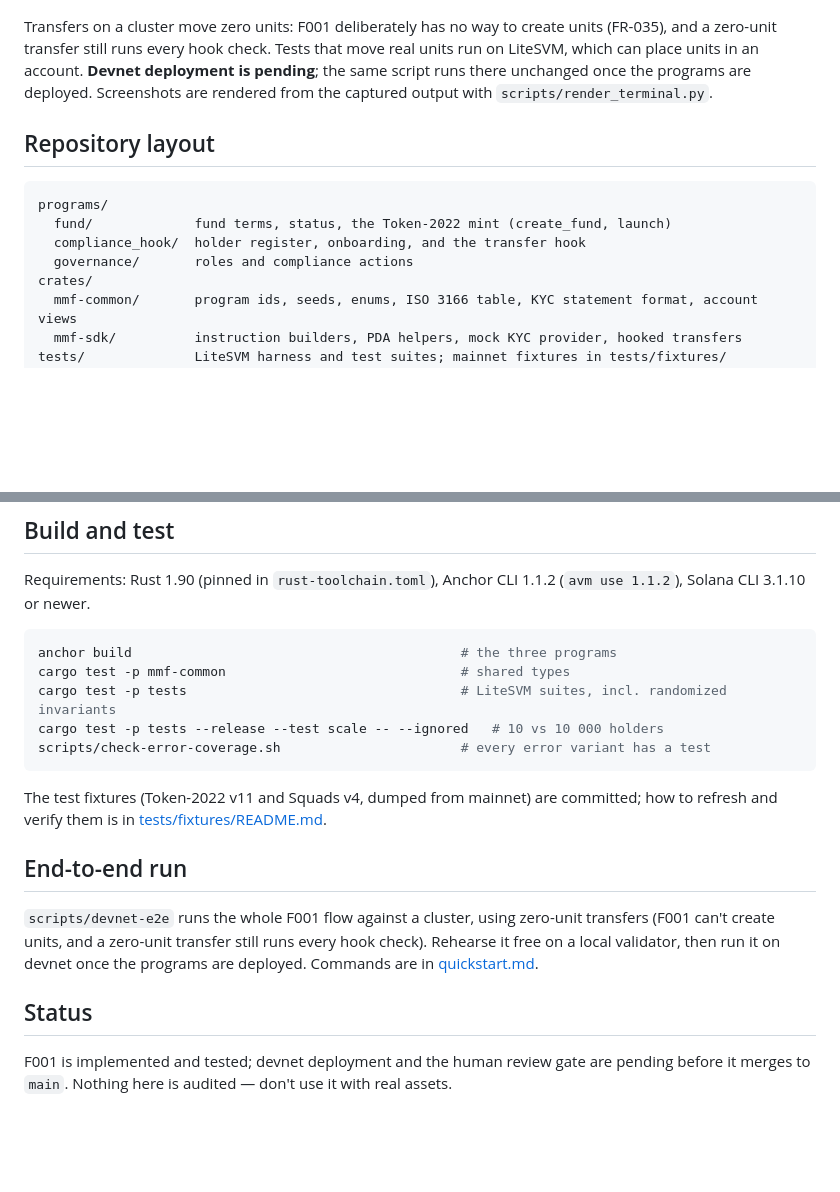
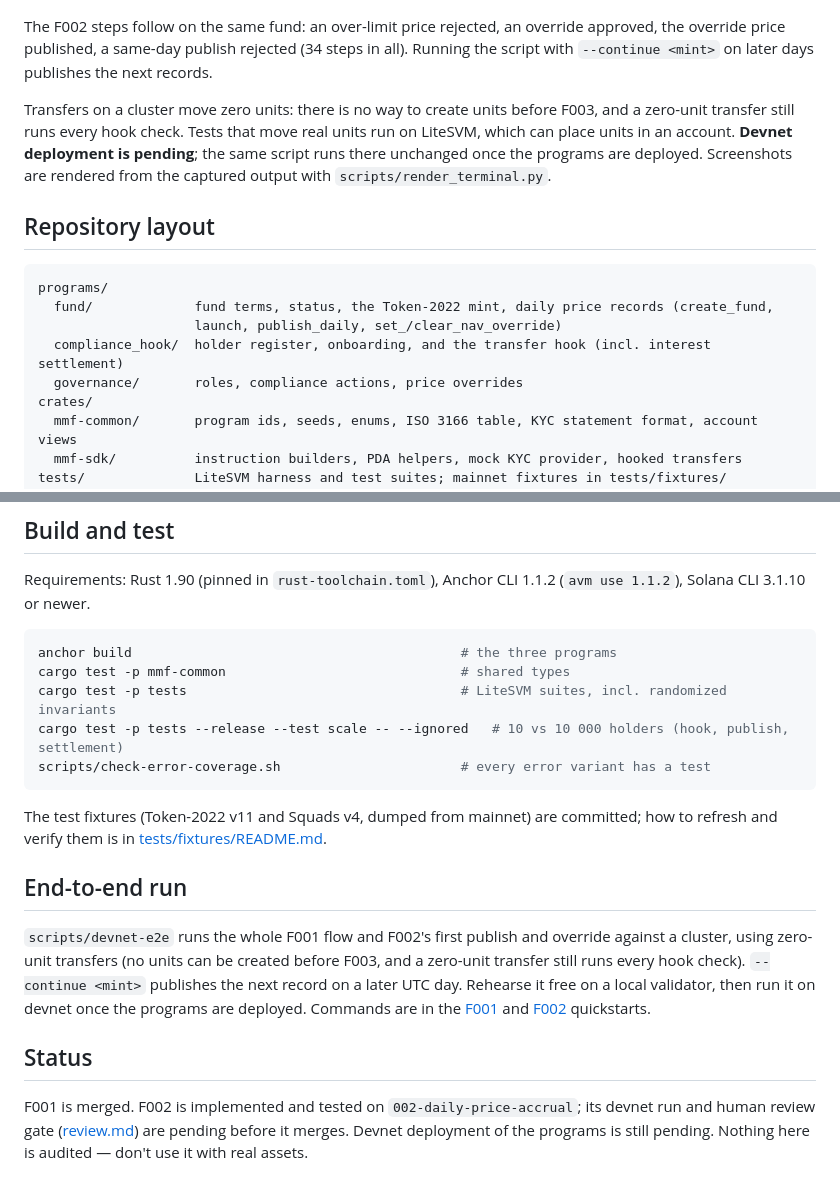
Before and after one commit to jaxter03/tokenized-mmf-collateral, a Markdown page: README.md, 2 parts joined by grey strips. Rendered like a GitHub page; blank space fills up the shorter version.

````diff
--- a/README.md
+++ b/README.md
@@ -157,7 +186,11 @@ on-chain records.
 
 ![F001 end-to-end run on a local validator](docs/images/e2e-localnet.png)
 
-Transfers on a cluster move zero units: F001 deliberately has no way to create units (FR-035), and a
+The F002 steps follow on the same fund: an over-limit price rejected, an override approved, the
+override price published, a same-day publish rejected (34 steps in all). Running the script with
+`--continue <mint>` on later days publishes the next records.
+
+Transfers on a cluster move zero units: there is no way to create units before F003, and a
 zero-unit transfer still runs every hook check. Tests that move real units run on LiteSVM, which can
 place units in an account. **Devnet deployment is pending**; the same script runs there unchanged
 once the programs are deployed. Screenshots are rendered from the captured output with
@@ -167,9 +200,10 @@ once the programs are deployed. Screenshots are rendered from the captured outpu
 
 ```text
 programs/
-  fund/             fund terms, status, the Token-2022 mint (create_fund, launch)
-  compliance_hook/  holder register, onboarding, and the transfer hook
-  governance/       roles and compliance actions
+  fund/             fund terms, status, the Token-2022 mint, daily price records (create_fund,
+                    launch, publish_daily, set_/clear_nav_override)
+  compliance_hook/  holder register, onboarding, and the transfer hook (incl. interest settlement)
+  governance/       roles, compliance actions, price overrides
 crates/
   mmf-common/       program ids, seeds, enums, ISO 3166 table, KYC statement format, account views
   mmf-sdk/          instruction builders, PDA helpers, mock KYC provider, hooked transfers
@@ -190,7 +224,7 @@ Solana CLI 3.1.10 or newer.
 anchor build                                          # the three programs
 cargo test -p mmf-common                              # shared types
 cargo test -p tests                                   # LiteSVM suites, incl. randomized invariants
-cargo test -p tests --release --test scale -- --ignored   # 10 vs 10 000 holders
+cargo test -p tests --release --test scale -- --ignored   # 10 vs 10 000 holders (hook, publish, settlement)
 scripts/check-error-coverage.sh                       # every error variant has a test
 ```
 
@@ -199,12 +233,16 @@ and verify them is in [tests/fixtures/README.md](tests/fixtures/README.md).
 
 ## End-to-end run
 
-`scripts/devnet-e2e` runs the whole F001 flow against a cluster, using zero-unit transfers (F001
-can't create units, and a zero-unit transfer still runs every hook check). Rehearse it free on a
-local validator, then run it on devnet once the programs are deployed. Commands are in
-[quickstart.md](specs/001-fund-launch-onboarding/quickstart.md#devnet-run-r16).
+`scripts/devnet-e2e` runs the whole F001 flow and F002's first publish and override against a
+cluster, using zero-unit transfers (no units can be created before F003, and a zero-unit transfer
+still runs every hook check). `--continue <mint>` publishes the next record on a later UTC day.
+Rehearse it free on a local validator, then run it on devnet once the programs are deployed.
+Commands are in the [F001](specs/001-fund-launch-onboarding/quickstart.md#devnet-run-r16) and
+[F002](specs/002-daily-price-accrual/quickstart.md#devnet-run-research-r13) quickstarts.
 
 ## Status
 
-F001 is implemented and tested; devnet deployment and the human review gate are pending before it
-merges to `main`. Nothing here is audited — don't use it with real assets.
+F001 is merged. F002 is implemented and tested on `002-daily-price-accrual`; its devnet run and
+human review gate ([review.md](specs/002-daily-price-accrual/review.md)) are pending before it
+merges. Devnet deployment of the programs is still pending. Nothing here is audited — don't use it
+with real assets.
````
Also changed, not shown: other parts of README.md (+40 -11 lines), specs/002-daily-price-accrual/review.md (added, +131 -0 lines), specs/002-daily-price-accrual/tasks.md (+2 -2 lines).
